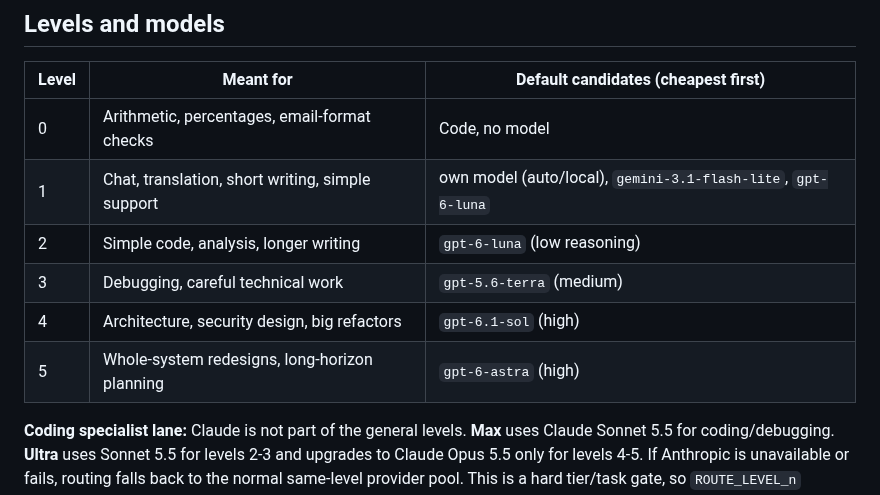
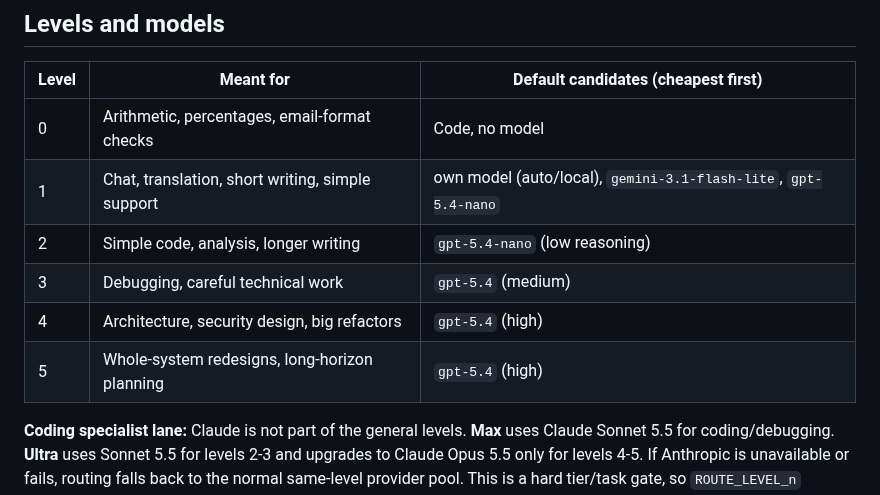
Before and after one commit to primusco20/nasrinAI, a Markdown page: docs/routing.md, the part around the change. Rendered like a GitHub page.

Commit message:
docs: remove obsolete model references from routing guide

```diff
--- a/docs/routing.md
+++ b/docs/routing.md
@@ -27,11 +27,11 @@ message ─▶ can code answer it? ──yes──▶ answer (no model, no cost)
 | Level | Meant for | Default candidates (cheapest first) |
 | --- | --- | --- |
 | 0 | Arithmetic, percentages, email-format checks | Code, no model |
-| 1 | Chat, translation, short writing, simple support | own model (auto/local), `gemini-3.1-flash-lite`, `gpt-6-luna` |
-| 2 | Simple code, analysis, longer writing | `gpt-6-luna` (low reasoning) |
-| 3 | Debugging, careful technical work | `gpt-5.6-terra` (medium) |
-| 4 | Architecture, security design, big refactors | `gpt-6.1-sol` (high) |
-| 5 | Whole-system redesigns, long-horizon planning | `gpt-6-astra` (high) |
+| 1 | Chat, translation, short writing, simple support | own model (auto/local), `gemini-3.1-flash-lite`, `gpt-5.4-nano` |
+| 2 | Simple code, analysis, longer writing | `gpt-5.4-nano` (low reasoning) |
+| 3 | Debugging, careful technical work | `gpt-5.4` (medium) |
+| 4 | Architecture, security design, big refactors | `gpt-5.4` (high) |
+| 5 | Whole-system redesigns, long-horizon planning | `gpt-5.4` (high) |
 
 **Coding specialist lane:** Claude is not part of the general levels. **Max** uses Claude Sonnet 5.5 for coding/debugging. **Ultra** uses Sonnet 5.5 for levels 2-3 and upgrades to Claude Opus 5.5 only for levels 4-5. If Anthropic is unavailable or fails, routing falls back to the normal same-level provider pool. This is a hard tier/task gate, so `ROUTE_LEVEL_n` overrides cannot expose Claude to Quick/Pro or to non-coding work.
 
```
